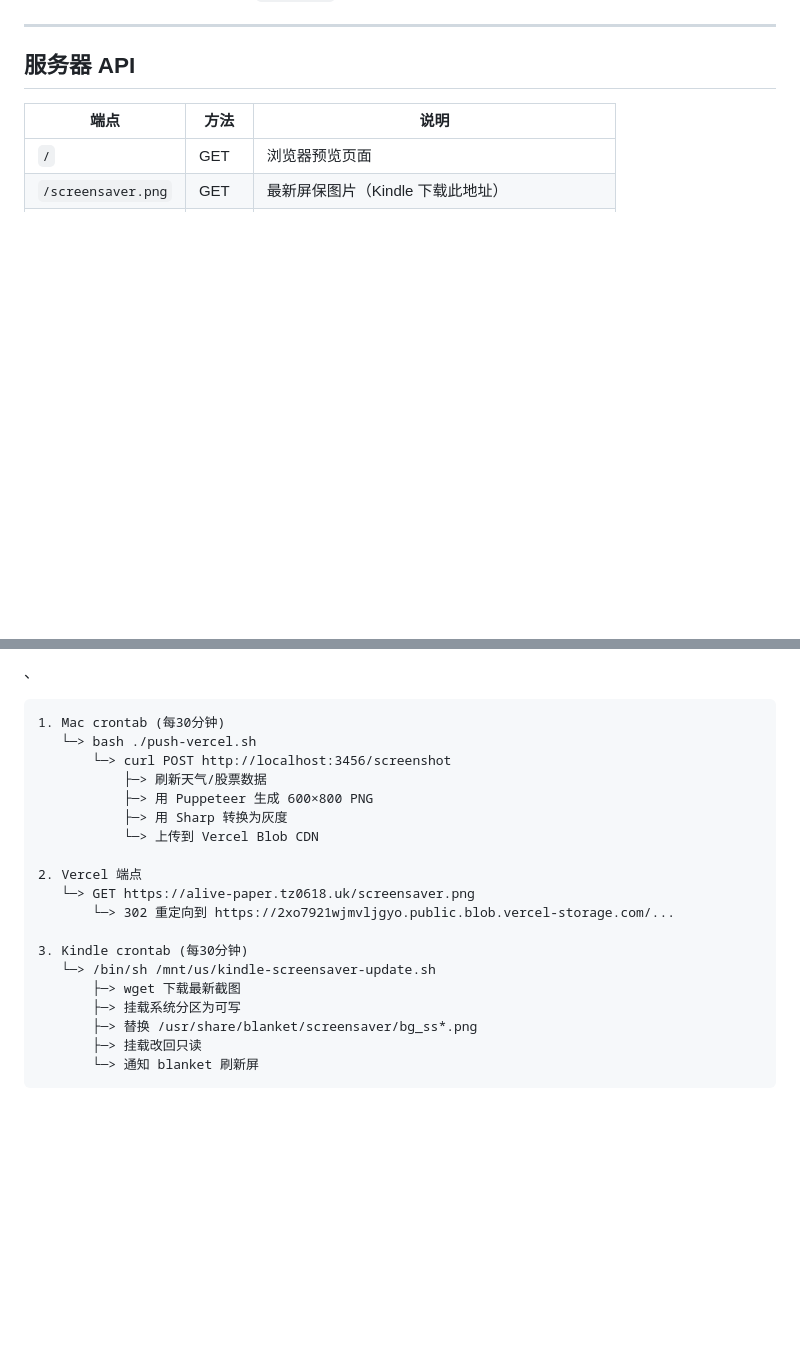
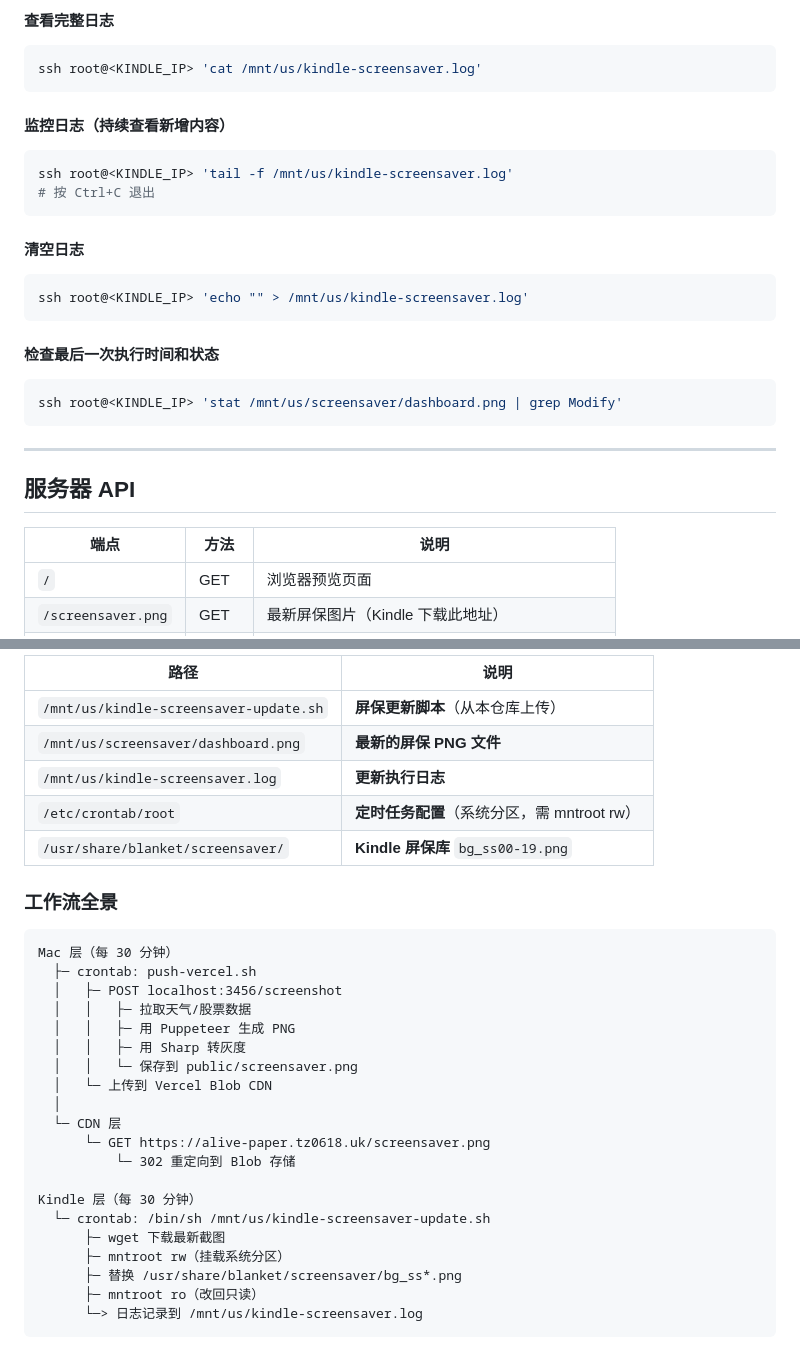
Before and after one commit to cola-sk/alive-paper, a Markdown page: README.md, 2 parts joined by grey strips. Rendered like a GitHub page; blank space fills up the shorter version.

````diff
--- a/README.md
+++ b/README.md
@@ -130,3 +213,27 @@ Kindle 在开机后会自动每 **30 分钟**更新一次屏保，无需手动
+#### 查看完整日志
+
+```bash
+ssh root@<KINDLE_IP> 'cat /mnt/us/kindle-screensaver.log'
+```
+
+#### 监控日志（持续查看新增内容）
+
+```bash
+ssh root@<KINDLE_IP> 'tail -f /mnt/us/kindle-screensaver.log'
+# 按 Ctrl+C 退出
+```
+
+#### 清空日志
+
+```bash
+ssh root@<KINDLE_IP> 'echo "" > /mnt/us/kindle-screensaver.log'
+```
+
+#### 检查最后一次执行时间和状态
+
+```bash
+ssh root@<KINDLE_IP> 'stat /mnt/us/screensaver/dashboard.png | grep Modify'
+```
 
 ---
 
@@ -224,23 +379,33 @@ kindle-news/
 
-、
+| 路径 | 说明 |
+|------|------|
+| `/mnt/us/kindle-screensaver-update.sh` | **屏保更新脚本**（从本仓库上传） |
+| `/mnt/us/screensaver/dashboard.png` | **最新的屏保 PNG 文件** |
+| `/mnt/us/kindle-screensaver.log` | **更新执行日志** |
+| `/etc/crontab/root` | **定时任务配置**（系统分区，需 mntroot rw） |
+| `/usr/share/blanket/screensaver/` | **Kindle 屏保库** `bg_ss00-19.png` |
+
+### 工作流全景
+
 ```
-1. Mac crontab (每30分钟)
-   └─> bash ./push-vercel.sh
-       └─> curl POST http://localhost:3456/screenshot
-           ├─> 刷新天气/股票数据
-           ├─> 用 Puppeteer 生成 600×800 PNG
-           ├─> 用 Sharp 转换为灰度
-           └─> 上传到 Vercel Blob CDN
+Mac 层（每 30 分钟）
+  ├─ crontab: push-vercel.sh
+  │   ├─ POST localhost:3456/screenshot
+  │   │   ├─ 拉取天气/股票数据
+  │   │   ├─ 用 Puppeteer 生成 PNG
+  │   │   ├─ 用 Sharp 转灰度
+  │   │   └─ 保存到 public/screensaver.png
+  │   └─ 上传到 Vercel Blob CDN
+  │
+  └─ CDN 层
+      └─ GET https://alive-paper.tz0618.uk/screensaver.png
+          └─ 302 重定向到 Blob 存储
 
-2. Vercel 端点
-   └─> GET https://alive-paper.tz0618.uk/screensaver.png
-       └─> 302 重定向到 https://2xo7921wjmvljgyo.public.blob.vercel-storage.com/...
-
-3. Kindle crontab (每30分钟)
-   └─> /bin/sh /mnt/us/kindle-screensaver-update.sh
-       ├─> wget 下载最新截图
-       ├─> 挂载系统分区为可写
-       ├─> 替换 /usr/share/blanket/screensaver/bg_ss*.png
-       ├─> 挂载改回只读
-       └─> 通知 blanket 刷新屏
- ```
+Kindle 层（每 30 分钟）
+  └─ crontab: /bin/sh /mnt/us/kindle-screensaver-update.sh
+      ├─ wget 下载最新截图
+      ├─ mntroot rw（挂载系统分区）
+      ├─ 替换 /usr/share/blanket/screensaver/bg_ss*.png
+      ├─ mntroot ro（改回只读）
+      └─> 日志记录到 /mnt/us/kindle-screensaver.log
+```
````
Also changed, not shown: other parts of README.md (+135 -4 lines).
